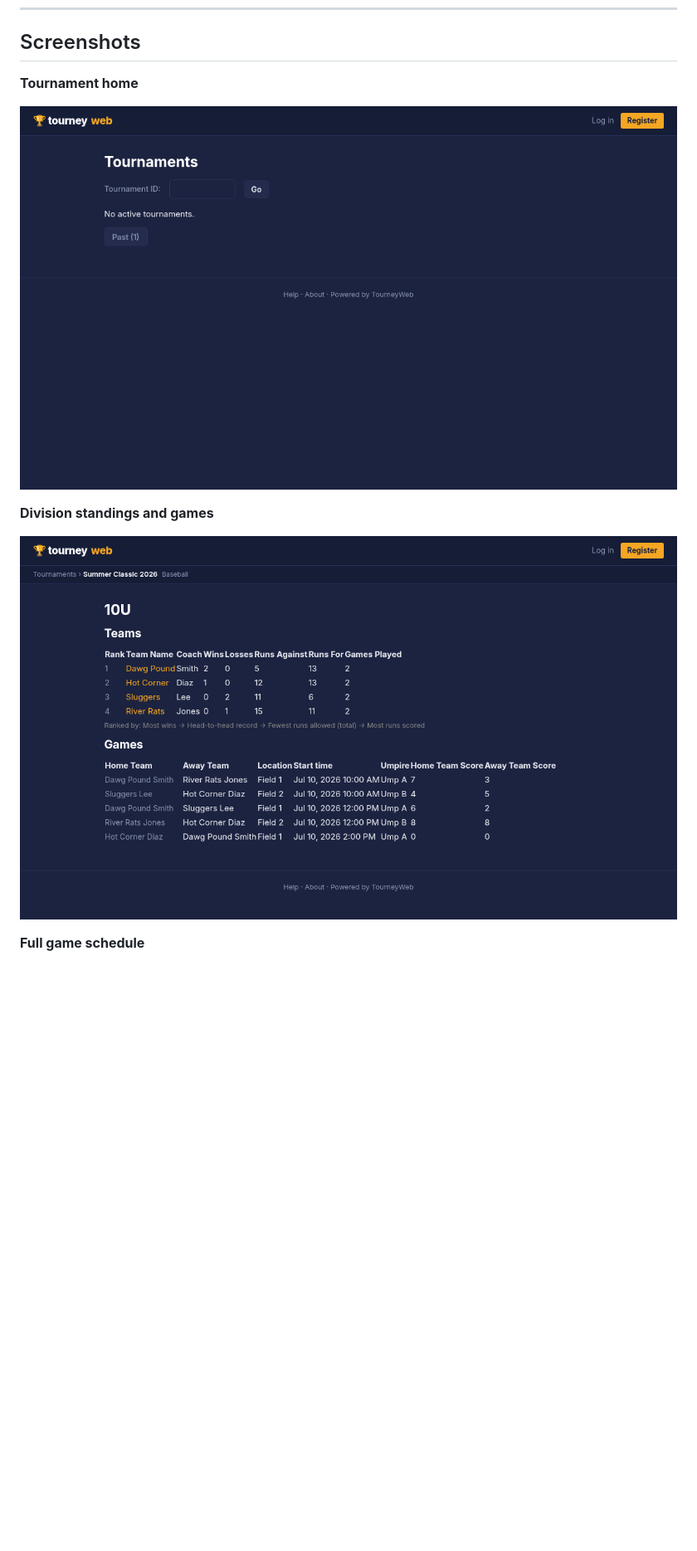
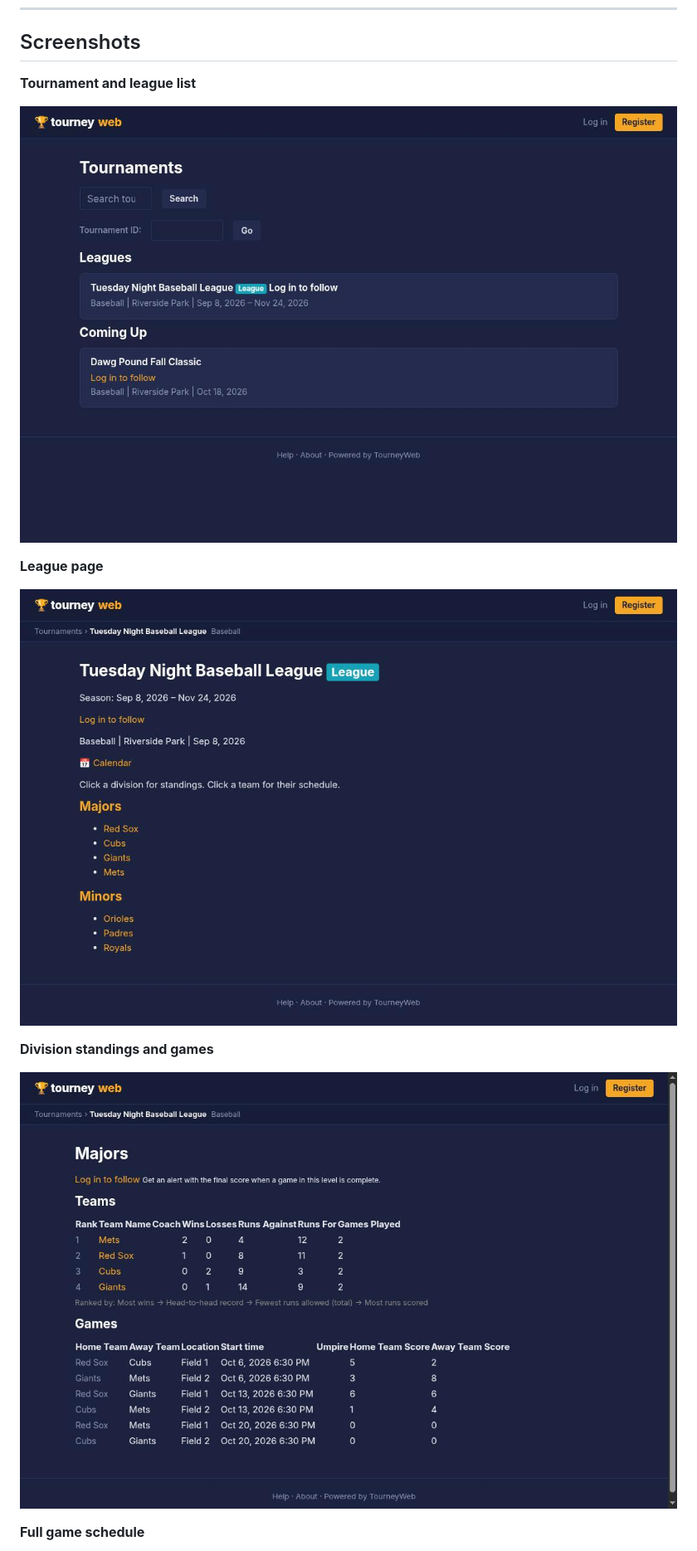
Before and after one commit to Harnish/tourneyweb, a Markdown page: README.md, the part around the change. Shown at 83% size. Drawn GitHub-style; pictures changed too: docs/screenshots/home.png, docs/screenshots/league.png (added), docs/screenshots/standings.png; blank space fills up the shorter version.

Commit message:
docs: refresh screenshots, add league page
Co-Authored-By: Claude Sonnet 5.5 <noreply@anthropic.com>
Claude-Session: https://claude.ai/code/session_01Ud613UREW58Ba74VakybZF

```diff
--- a/README.md
+++ b/README.md
@@ -8,9 +8,13 @@ Check out [TODO.md](TODO.md) if you want to help out.
 
 ## Screenshots
 
-**Tournament home**
+**Tournament and league list**
 
 ![Tournament home](docs/screenshots/home.png)
+
+**League page**
+
+![League page](docs/screenshots/league.png)
 
 **Division standings and games**
 
```
Also changed, not shown: docs/screenshots/games.png.
